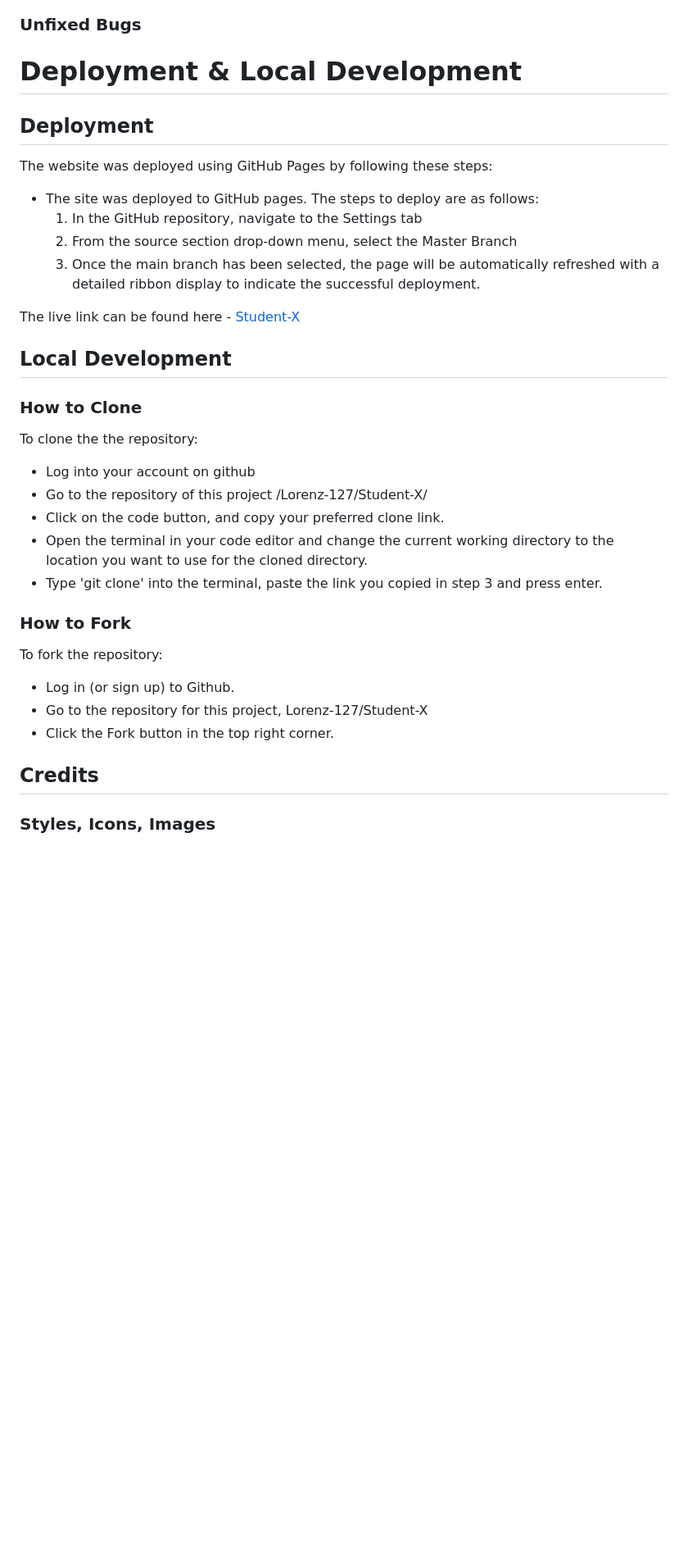
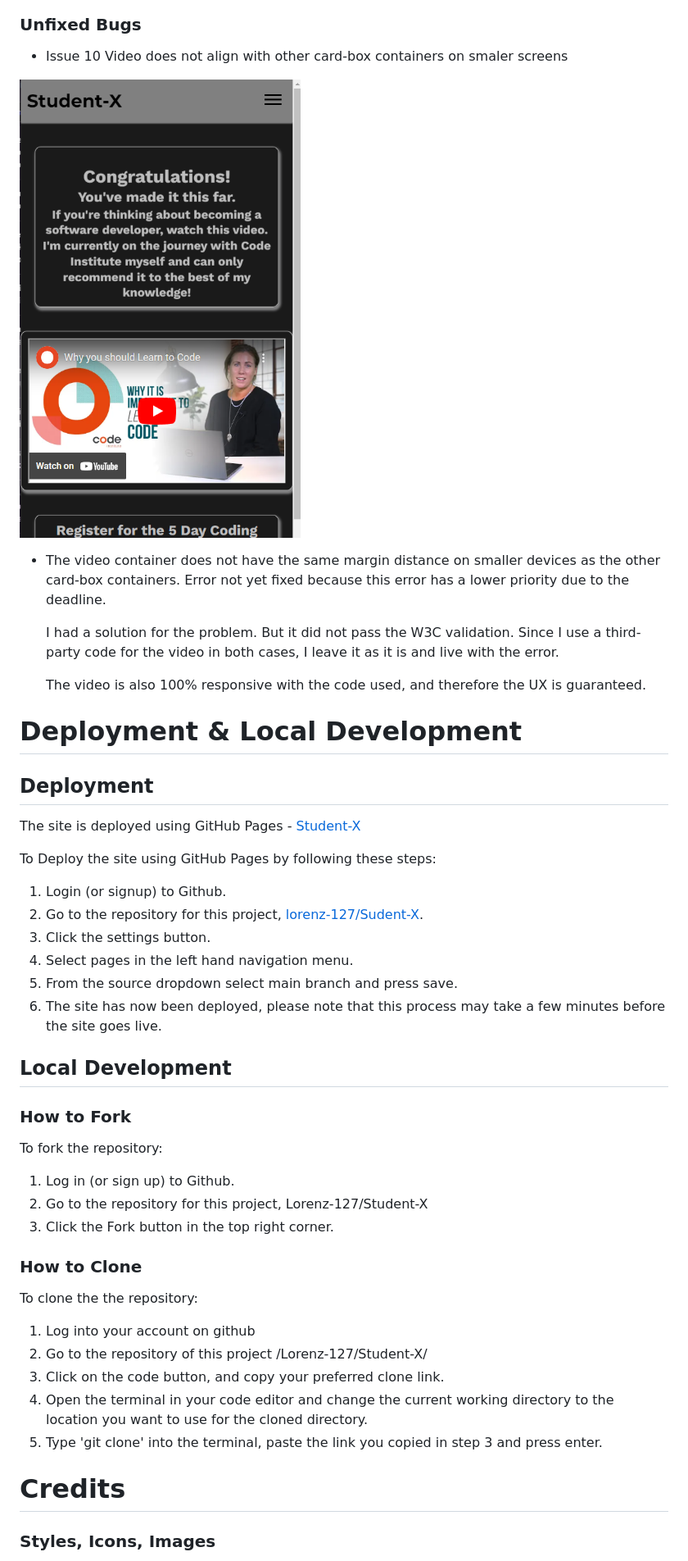
Before and after one commit to Lorenz-127/Student-X, a Markdown page: README.md, the part around the change printed below. Shown: that part at 82% size. Rendered like a GitHub page; pictures changed too: assets/feature-img/issue-10-error.png (added); blank space fills up the shorter version.

```diff
--- a/README.md
+++ b/README.md
@@ -351,40 +386,54 @@ If this section grows too long, you may want to split it off into a separate fil
 
 ### Unfixed Bugs
+
+- Issue 10 Video does not align with other card-box containers on smaler screens
+
+![error-10-error](assets/feature-img/issue-10-error.png)
+
+  - The video container does not have the same margin distance on smaller devices as the other card-box containers.
+    Error not yet fixed because this error has a lower priority due to the deadline.
+
+    I had a solution for the problem. But it did not pass the W3C validation.
+    Since I use a third-party code for the video in both cases, I leave it as it is and live with the error.
+
+    The video is also 100% responsive with the code used, and therefore the UX is guaranteed.
 
 # Deployment & Local Development
 
 ## Deployment
 
-The website was deployed using GitHub Pages by following these steps:
+The site is deployed using GitHub Pages - [Student-X](https://lorenz-127.github.io/Student-X/)
 
-- The site was deployed to GitHub pages. The steps to deploy are as follows:
-  1. In the GitHub repository, navigate to the Settings tab
-  2. From the source section drop-down menu, select the Master Branch
-  3. Once the main branch has been selected, the page will be automatically refreshed with a detailed ribbon display to indicate the successful deployment.
+To Deploy the site using GitHub Pages by following these steps:
 
-The live link can be found here - [Student-X](https://lorenz-127.github.io/Student-X/)
+1. Login (or signup) to Github.
+2. Go to the repository for this project, [lorenz-127/Sudent-X](https://github.com/Lorenz-127/Student-X).
+3. Click the settings button.
+4. Select pages in the left hand navigation menu.
+5. From the source dropdown select main branch and press save.
+6. The site has now been deployed, please note that this process may take a few minutes before the site goes live.
 
 ## Local Development
+
+### How to Fork
+
+To fork the repository:
+
+1. Log in (or sign up) to Github.
+2. Go to the repository for this project, Lorenz-127/Student-X
+3. Click the Fork button in the top right corner.
 
 ### How to Clone
 
 To clone the the repository:
 
-- Log into your account on github
-- Go to the repository of this project /Lorenz-127/Student-X/
-- Click on the code button, and copy your preferred clone link.
-- Open the terminal in your code editor and change the current working directory to the location you want to use for the cloned directory.
-- Type 'git clone' into the terminal, paste the link you copied in step 3 and press enter.
+1. Log into your account on github
+2. Go to the repository of this project /Lorenz-127/Student-X/
+3. Click on the code button, and copy your preferred clone link.
+4. Open the terminal in your code editor and change the current working directory to the location you want to use for the cloned directory.
+5. Type 'git clone' into the terminal, paste the link you copied in step 3 and press enter.
 
-### How to Fork
-
-To fork the repository:
-
-- Log in (or sign up) to Github.
-- Go to the repository for this project, Lorenz-127/Student-X
-- Click the Fork button in the top right corner.
-
-## Credits
+# Credits
 
 ### Styles, Icons, Images
 
```
Also changed, not shown: other parts of README.md (+40 -5 lines), testing.md (+61 -1 lines), assets/feature-img/confirmation-error-stray-end-tag-solved.png (added), assets/feature-img/confirmation-error-stray-end-tag.png (added), assets/feature-img/error-header-div-inside-label.png (added), assets/feature-img/error-header-logo-alt.png (added), assets/feature-img/error-header-span-syntax-error.png (added).
